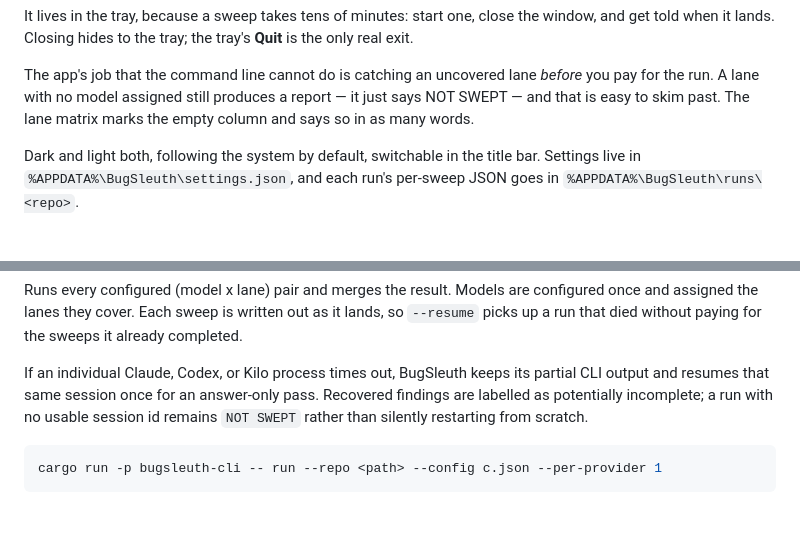
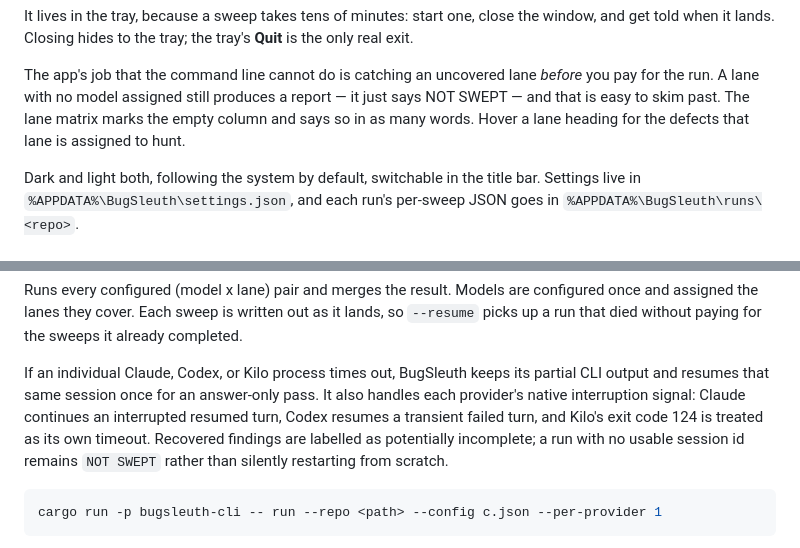
Before and after one commit to Swatto86/BugSleuth, a Markdown page: README.md, 2 parts joined by grey strips. Rendered like a GitHub page; blank space fills up the shorter version.

Commit message:
docs: describe native provider recovery

````diff
--- a/README.md
+++ b/README.md
@@ -76,6 +76,7 @@ The app's job that the command line cannot do is catching an uncovered lane
 *before* you pay for the run. A lane with no model assigned still produces a
 report — it just says NOT SWEPT — and that is easy to skim past. The lane matrix
 marks the empty column and says so in as many words.
+Hover a lane heading for the defects that lane is assigned to hunt.
 
 Dark and light both, following the system by default, switchable in the title
 bar. Settings live in `%APPDATA%\BugSleuth\settings.json`, and each run's
@@ -108,8 +109,11 @@ it already completed.
 
 If an individual Claude, Codex, or Kilo process times out, BugSleuth keeps its
 partial CLI output and resumes that same session once for an answer-only pass.
-Recovered findings are labelled as potentially incomplete; a run with no usable
-session id remains `NOT SWEPT` rather than silently restarting from scratch.
+It also handles each provider's native interruption signal: Claude continues an
+interrupted resumed turn, Codex resumes a transient failed turn, and Kilo's exit
+code 124 is treated as its own timeout. Recovered findings are labelled as
+potentially incomplete; a run with no usable session id remains `NOT SWEPT`
+rather than silently restarting from scratch.
 
 ```bash
 cargo run -p bugsleuth-cli -- run --repo <path> --config c.json --per-provider 1
````
Also changed, not shown: ARCHITECTURE.md (+9 -6 lines).
